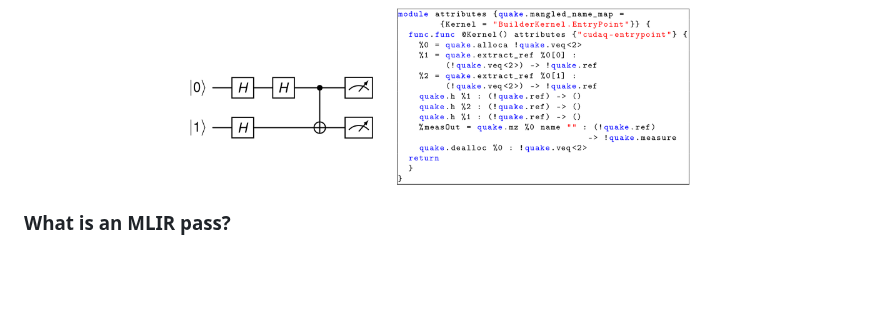
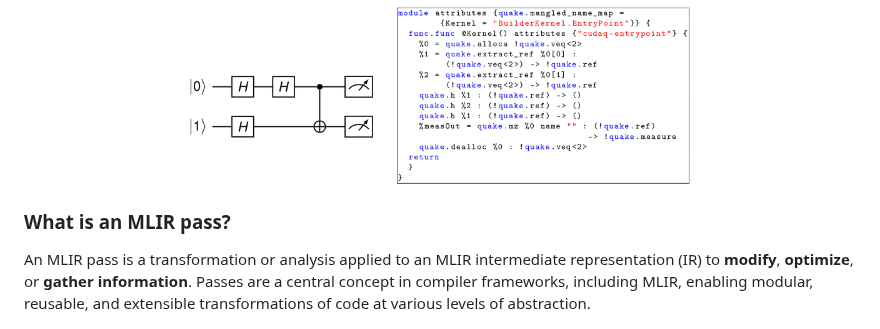
Before and after one commit to Munich-Quantum-Software-Stack/MQSS-Passes-Suite, a Markdown page: README.md, the part around the change. Drawn GitHub-style; blank space fills up the shorter version.

Commit message:
More on readme

```diff
--- a/README.md
+++ b/README.md
@@ -77,9 +77,9 @@ For instance, **Quake** is an MLIR dialect designed for quantum computing. It se
   </picture>
 </div>
 
+### What is an MLIR pass?
 
-
-### What is an MLIR pass?
+An MLIR pass is a transformation or analysis applied to an MLIR intermediate representation (IR) to **modify**, **optimize**, or **gather information**. Passes are a central concept in compiler frameworks, including MLIR, enabling modular, reusable, and extensible transformations of code at various levels of abstraction.
 
 <div align="center">
   <picture>
```
